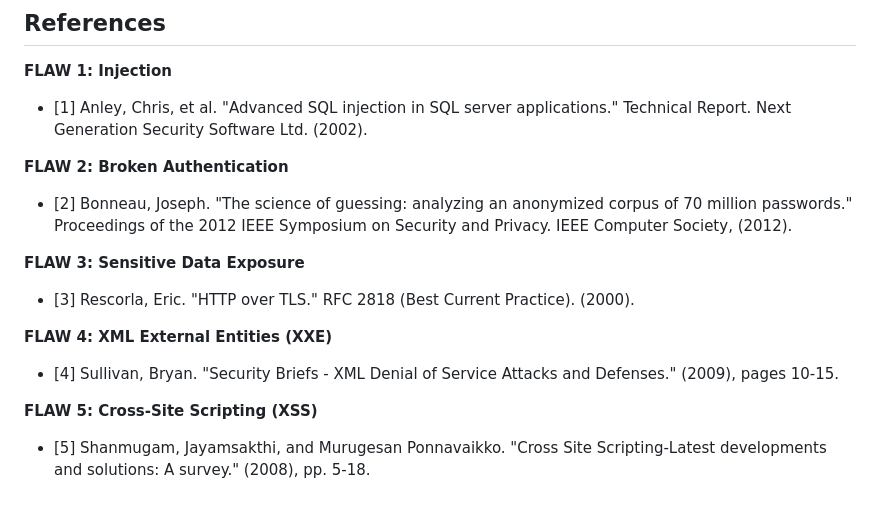
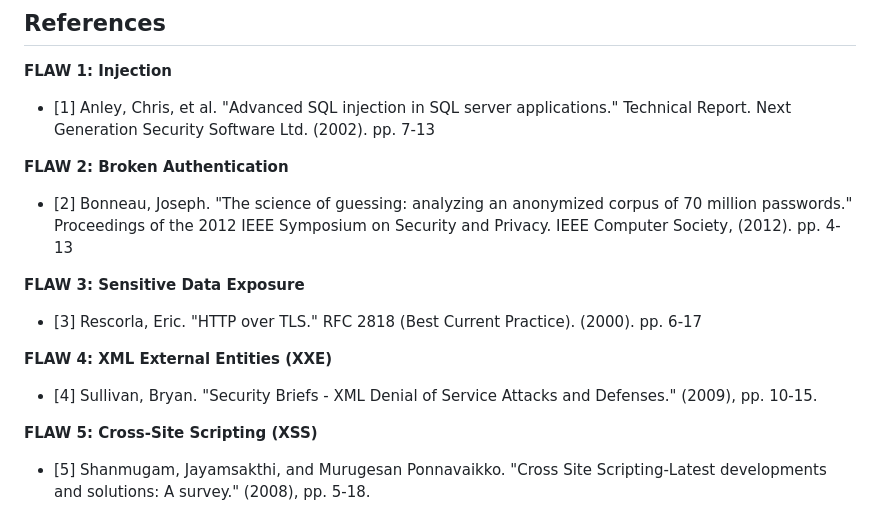
Before and after one commit to NikolaKostadinov01/Cyber-Security-Base-project-one-, a Markdown page: README.md, the part around the change. Drawn GitHub-style.

```diff
--- a/README.md
+++ b/README.md
@@ -68,16 +68,16 @@ For this course project, I have developed a web application using JavaScript tha
 ## **References**
 
 **FLAW 1: Injection**
-* [1] Anley, Chris, et al. "Advanced SQL injection in SQL server applications." Technical Report. Next Generation Security Software Ltd. (2002).
+* [1] Anley, Chris, et al. "Advanced SQL injection in SQL server applications." Technical Report. Next Generation Security Software Ltd. (2002). pp. 7-13
 
 **FLAW 2: Broken Authentication**
-* [2] Bonneau, Joseph. "The science of guessing: analyzing an anonymized corpus of 70 million passwords." Proceedings of the 2012 IEEE Symposium on Security and Privacy. IEEE Computer Society, (2012).
+* [2] Bonneau, Joseph. "The science of guessing: analyzing an anonymized corpus of 70 million passwords." Proceedings of the 2012 IEEE Symposium on Security and Privacy. IEEE Computer Society, (2012). pp. 4-13
 
 **FLAW 3: Sensitive Data Exposure**
-* [3] Rescorla, Eric. "HTTP over TLS." RFC 2818 (Best Current Practice). (2000).
+* [3] Rescorla, Eric. "HTTP over TLS." RFC 2818 (Best Current Practice). (2000). pp. 6-17
 
 **FLAW 4: XML External Entities (XXE)**
-* [4] Sullivan, Bryan. "Security Briefs - XML Denial of Service Attacks and Defenses." (2009), pages 10-15.
+* [4] Sullivan, Bryan. "Security Briefs - XML Denial of Service Attacks and Defenses." (2009), pp. 10-15.
 
 **FLAW 5: Cross-Site Scripting (XSS)**
 * [5] Shanmugam, Jayamsakthi, and Murugesan Ponnavaikko. "Cross Site Scripting-Latest developments and solutions: A survey." (2008), pp. 5-18.
```
